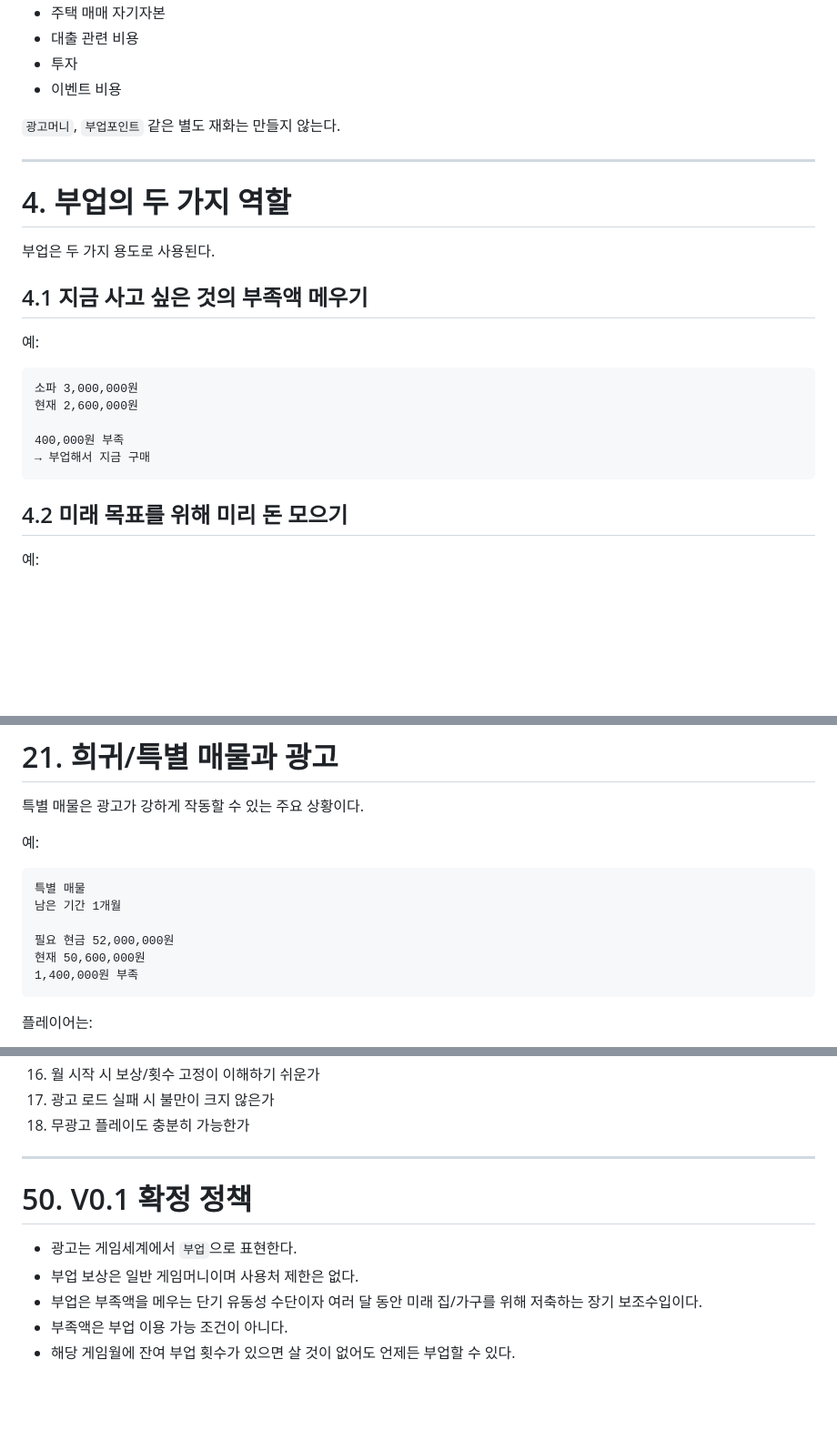
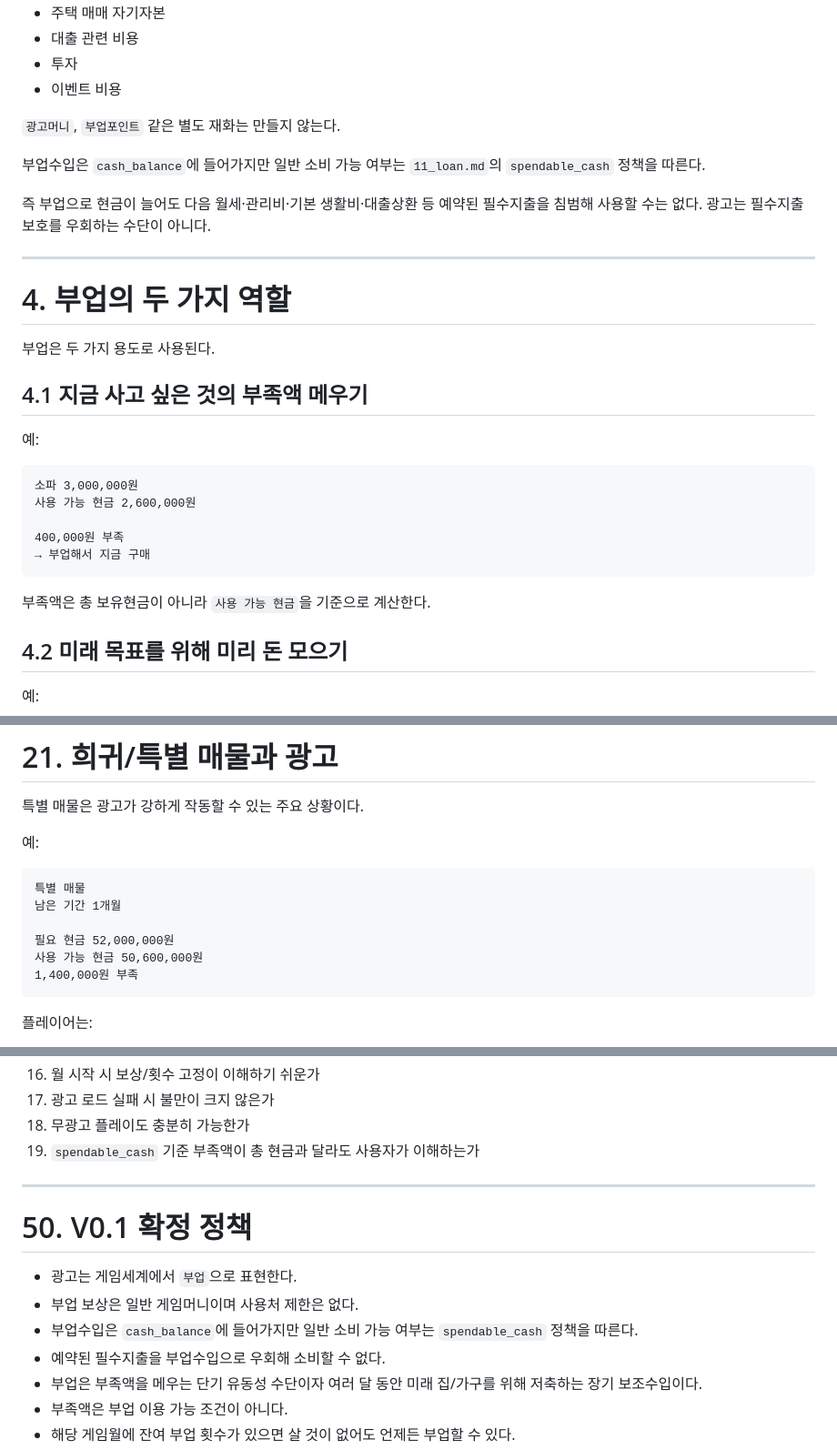
Before and after one commit to superhippoo/RealEstate, a Markdown page: 08_ads_sidejob.md, 3 parts joined by grey strips. Shown at 91% size. GitHub-like rendering; blank space fills up the shorter version.

Commit message:
Align sidejob spending with spendable cash policy

````diff
--- a/08_ads_sidejob.md
+++ b/08_ads_sidejob.md
@@ -63,6 +63,10 @@
 
 `광고머니`, `부업포인트` 같은 별도 재화는 만들지 않는다.
 
+부업수입은 `cash_balance`에 들어가지만 일반 소비 가능 여부는 `11_loan.md`의 `spendable_cash` 정책을 따른다.
+
+즉 부업으로 현금이 늘어도 다음 월세·관리비·기본 생활비·대출상환 등 예약된 필수지출을 침범해 사용할 수는 없다. 광고는 필수지출 보호를 우회하는 수단이 아니다.
+
 ---
 
 # 4. 부업의 두 가지 역할
@@ -75,11 +79,13 @@
 
 ```text
 소파 3,000,000원
-현재 2,600,000원
+사용 가능 현금 2,600,000원
 
 400,000원 부족
 → 부업해서 지금 구매
 ```
+
+부족액은 총 보유현금이 아니라 `사용 가능 현금`을 기준으로 계산한다.
 
 ## 4.2 미래 목표를 위해 미리 돈 모으기
 
@@ -495,7 +501,7 @@ IT 회사:
 남은 기간 1개월
 
 필요 현금 52,000,000원
-현재 50,600,000원
+사용 가능 현금 50,600,000원
 1,400,000원 부족
 ```
 
@@ -1149,6 +1155,7 @@ reward_granted
 16. 월 시작 시 보상/횟수 고정이 이해하기 쉬운가
 17. 광고 로드 실패 시 불만이 크지 않은가
 18. 무광고 플레이도 충분히 가능한가
+19. `spendable_cash` 기준 부족액이 총 현금과 달라도 사용자가 이해하는가
 
 ---
 
@@ -1156,6 +1163,8 @@ reward_granted
 
 - 광고는 게임세계에서 `부업`으로 표현한다.
 - 부업 보상은 일반 게임머니이며 사용처 제한은 없다.
+- 부업수입은 `cash_balance`에 들어가지만 일반 소비 가능 여부는 `spendable_cash` 정책을 따른다.
+- 예약된 필수지출을 부업수입으로 우회해 소비할 수 없다.
 - 부업은 부족액을 메우는 단기 유동성 수단이자 여러 달 동안 미래 집/가구를 위해 저축하는 장기 보조수입이다.
 - 부족액은 부업 이용 가능 조건이 아니다.
 - 해당 게임월에 잔여 부업 횟수가 있으면 살 것이 없어도 언제든 부업할 수 있다.
````
Also changed, not shown: other parts of 08_ads_sidejob.md (+5 -4 lines).
